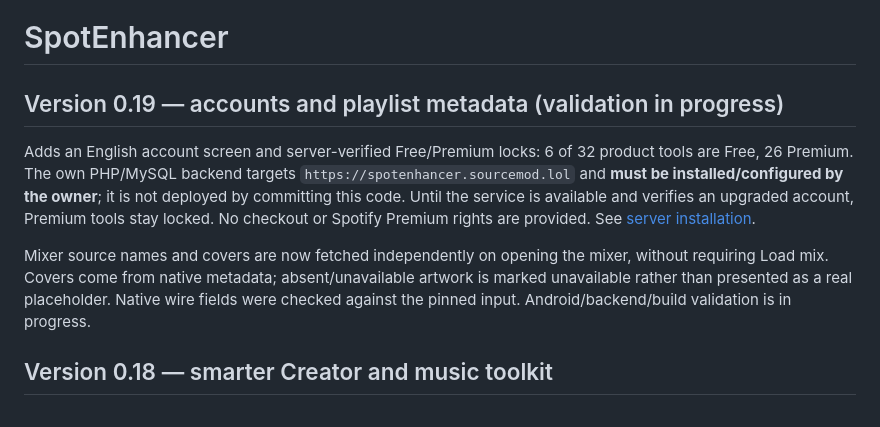
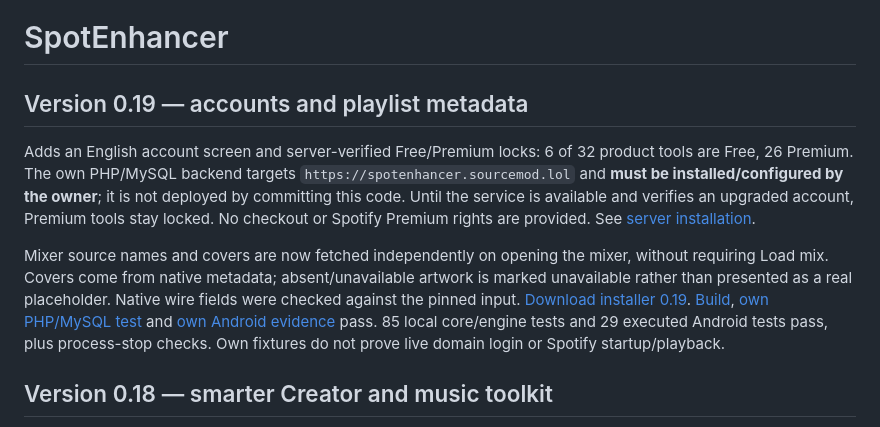
Before and after one commit to kyanbarth330/spotify-mixer-revanced, a Markdown page: README.md, the part around one of its changes. Drawn GitHub-style.

Commit message:
Document validated account service, installer and own Android metadata evidence

```diff
--- a/README.md
+++ b/README.md
@@ -1,10 +1,10 @@
 # SpotEnhancer
 
-## Version 0.19 — accounts and playlist metadata (validation in progress)
+## Version 0.19 — accounts and playlist metadata
 
 Adds an English account screen and server-verified Free/Premium locks: 6 of 32 product tools are Free, 26 Premium. The own PHP/MySQL backend targets `https://spotenhancer.sourcemod.lol` and **must be installed/configured by the owner**; it is not deployed by committing this code. Until the service is available and verifies an upgraded account, Premium tools stay locked. No checkout or Spotify Premium rights are provided. See [server installation](server/README.md).
 
-Mixer source names and covers are now fetched independently on opening the mixer, without requiring Load mix. Covers come from native metadata; absent/unavailable artwork is marked unavailable rather than presented as a real placeholder. Native wire fields were checked against the pinned input. Android/backend/build validation is in progress.
+Mixer source names and covers are now fetched independently on opening the mixer, without requiring Load mix. Covers come from native metadata; absent/unavailable artwork is marked unavailable rather than presented as a real placeholder. Native wire fields were checked against the pinned input. [Download installer 0.19](https://github.com/kyanbarth330/spotify-mixer-revanced/actions/runs/39024353807/artifacts/12097599312). [Build](https://github.com/kyanbarth330/spotify-mixer-revanced/actions/runs/39024353807), [own PHP/MySQL test](https://github.com/kyanbarth330/spotify-mixer-revanced/actions/runs/39024412997) and [own Android evidence](https://github.com/kyanbarth330/spotify-mixer-revanced/actions/runs/39024412933/artifacts/12097154810) pass. 85 local core/engine tests and 29 executed Android tests pass, plus process-stop checks. Own fixtures do not prove live domain login or Spotify startup/playback.
 
 ## Version 0.18 — smarter Creator and music toolkit
 
```
Also changed, not shown: other parts of README.md (+1 -1 lines), docs/NEXT_SESSION.md (+1 -1 lines), docs/VALIDATION.md (+13 -2 lines).
